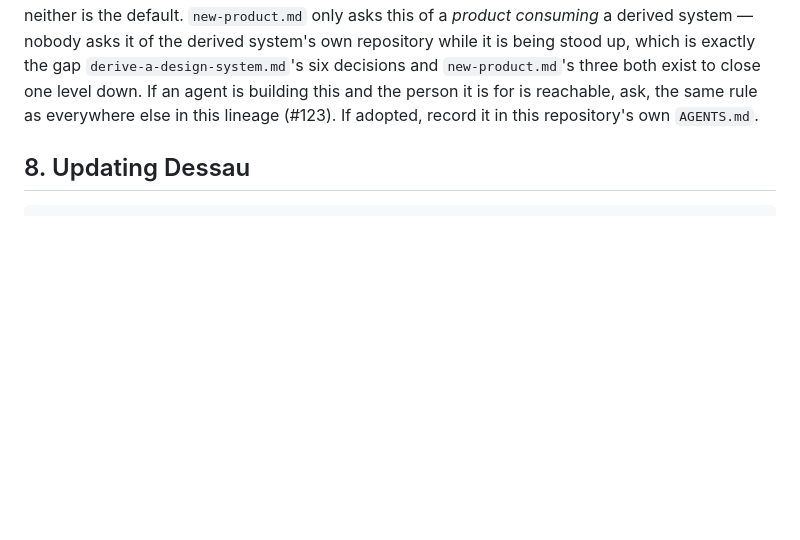
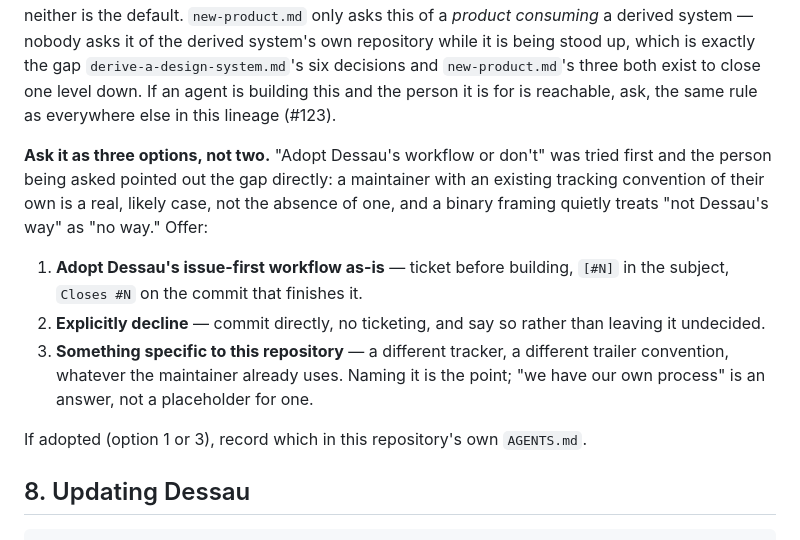
Before and after one commit to ma6/dessau, a Markdown page: agent/recipes/derive-a-standalone-system.md, the part around the change. GitHub-like rendering; blank space fills up the shorter version.

Commit message:
docs(agent): the issue-first ask should offer three options, not two
Direct follow-up to 19e413e, same session: framed as "adopt Dessau's
workflow or don't" when actually asked, and the person being asked caught
the gap immediately — a maintainer with their own existing tracking
convention is a real, likely case, not the absence of one, and a binary
framing quietly treats "not Dessau's way" as "no way." New step 7 now
offers adopt-as-is, explicitly decline, or name your own convention,
rather than the first two only.

AI-assisted change (Claude Code)

Co-Authored-By: Claude <noreply@anthropic.com>

```diff
--- a/agent/recipes/derive-a-standalone-system.md
+++ b/agent/recipes/derive-a-standalone-system.md
@@ -398,7 +398,24 @@ system's own repository while it is being stood up, which is exactly the
 gap `derive-a-design-system.md`'s six decisions and `new-product.md`'s
 three both exist to close one level down. If an agent is building this and
 the person it is for is reachable, ask, the same rule as everywhere else in
-this lineage (#123). If adopted, record it in this repository's own
+this lineage (#123).
+
+**Ask it as three options, not two.** "Adopt Dessau's workflow or don't" was
+tried first and the person being asked pointed out the gap directly: a
+maintainer with an existing tracking convention of their own is a real,
+likely case, not the absence of one, and a binary framing quietly treats
+"not Dessau's way" as "no way." Offer:
+
+1. **Adopt Dessau's issue-first workflow as-is** — ticket before building,
+   `[#N]` in the subject, `Closes #N` on the commit that finishes it.
+2. **Explicitly decline** — commit directly, no ticketing, and say so rather
+   than leaving it undecided.
+3. **Something specific to this repository** — a different tracker, a
+   different trailer convention, whatever the maintainer already uses.
+   Naming it is the point; "we have our own process" is an answer, not a
+   placeholder for one.
+
+If adopted (option 1 or 3), record which in this repository's own
 `AGENTS.md`.
 
 ## 8. Updating Dessau
```
